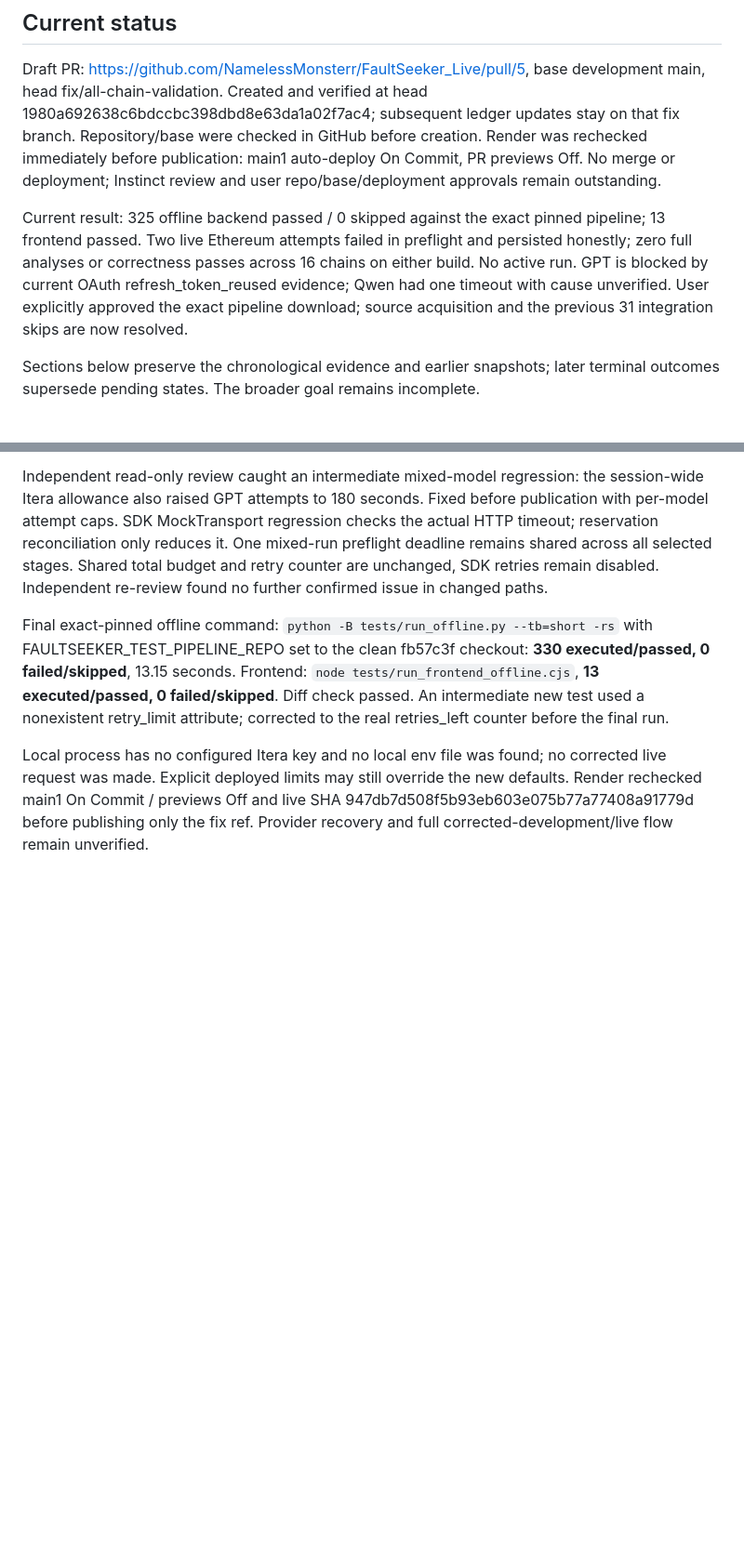
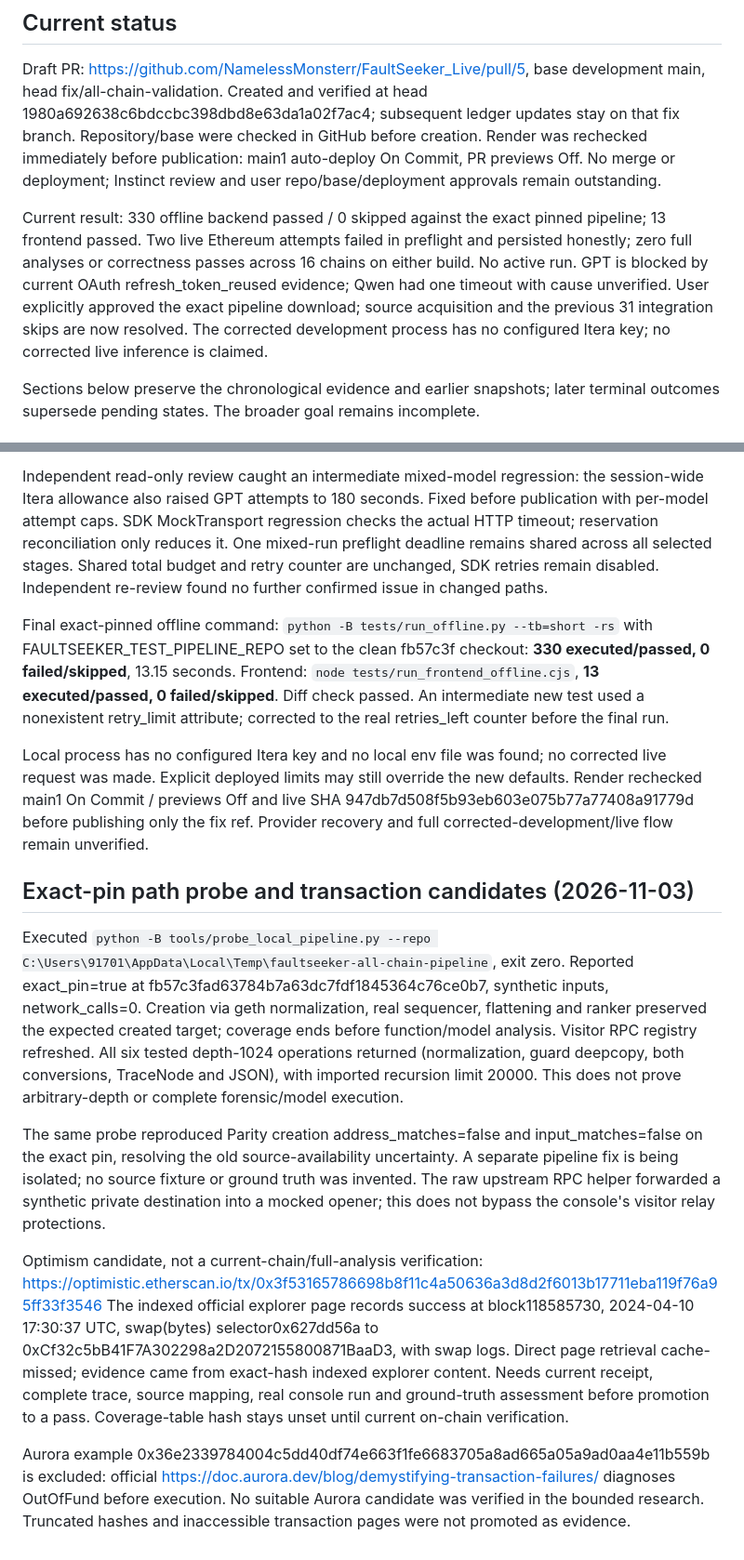
Before and after one commit to NamelessMonsterr/FaultSeeker_Live, a Markdown page: docs/all-chain-ledger.md, 2 parts joined by grey strips. Shown at 93% size. GitHub-like rendering; blank space fills up the shorter version.

Commit message:
Refresh exact-pin audit evidence and chain candidate limits

```diff
--- a/docs/all-chain-ledger.md
+++ b/docs/all-chain-ledger.md
@@ -4,7 +4,7 @@
 
 Draft PR: https://github.com/NamelessMonsterr/FaultSeeker_Live/pull/5, base development main, head fix/all-chain-validation. Created and verified at head 1980a692638c6bdccbc398dbd8e63da1a02f7ac4; subsequent ledger updates stay on that fix branch. Repository/base were checked in GitHub before creation. Render was rechecked immediately before publication: main1 auto-deploy On Commit, PR previews Off. No merge or deployment; Instinct review and user repo/base/deployment approvals remain outstanding.
 
-Current result: 325 offline backend passed / 0 skipped against the exact pinned pipeline; 13 frontend passed. Two live Ethereum attempts failed in preflight and persisted honestly; zero full analyses or correctness passes across 16 chains on either build. No active run. GPT is blocked by current OAuth refresh_token_reused evidence; Qwen had one timeout with cause unverified. User explicitly approved the exact pipeline download; source acquisition and the previous 31 integration skips are now resolved.
+Current result: 330 offline backend passed / 0 skipped against the exact pinned pipeline; 13 frontend passed. Two live Ethereum attempts failed in preflight and persisted honestly; zero full analyses or correctness passes across 16 chains on either build. No active run. GPT is blocked by current OAuth refresh_token_reused evidence; Qwen had one timeout with cause unverified. User explicitly approved the exact pipeline download; source acquisition and the previous 31 integration skips are now resolved. The corrected development process has no configured Itera key; no corrected live inference is claimed.
 
 Sections below preserve the chronological evidence and earlier snapshots; later terminal outcomes supersede pending states. The broader goal remains incomplete.
 
@@ -261,3 +261,15 @@ no corrected live request was made. Explicit deployed limits may still override
 the new defaults. Render rechecked main1 On Commit / previews Off and live SHA
 947db7d508f5b93eb603e075b77a77408a91779d before publishing only the fix ref.
 Provider recovery and full corrected-development/live flow remain unverified.
+
+## Exact-pin path probe and transaction candidates (2026-11-03)
+
+Executed `python -B tools/probe_local_pipeline.py --repo C:\Users\91701\AppData\Local\Temp\faultseeker-all-chain-pipeline`, exit zero. Reported exact_pin=true at fb57c3fad63784b7a63dc7fdf1845364c76ce0b7, synthetic inputs, network_calls=0. Creation via geth normalization, real sequencer, flattening and ranker preserved the expected created target; coverage ends before function/model analysis. Visitor RPC registry refreshed. All six tested depth-1024 operations returned (normalization, guard deepcopy, both conversions, TraceNode and JSON), with imported recursion limit 20000. This does not prove arbitrary-depth or complete forensic/model execution.
+
+The same probe reproduced Parity creation address_matches=false and input_matches=false on the exact pin, resolving the old source-availability uncertainty. A separate pipeline fix is being isolated; no source fixture or ground truth was invented. The raw upstream RPC helper forwarded a synthetic private destination into a mocked opener; this does not bypass the console's visitor relay protections.
+
+Optimism candidate, not a current-chain/full-analysis verification:
+https://optimistic.etherscan.io/tx/0x3f53165786698b8f11c4a50636a3d8d2f6013b17711eba119f76a95ff33f3546
+The indexed official explorer page records success at block118585730, 2024-04-10 17:30:37 UTC, swap(bytes) selector0x627dd56a to 0xCf32c5bB41F7A302298a2D2072155800871BaaD3, with swap logs. Direct page retrieval cache-missed; evidence came from exact-hash indexed explorer content. Needs current receipt, complete trace, source mapping, real console run and ground-truth assessment before promotion to a pass. Coverage-table hash stays unset until current on-chain verification.
+
+Aurora example 0x36e2339784004c5dd40df74e663f1fe6683705a8ad665a05a9ad0aa4e11b559b is excluded: official https://doc.aurora.dev/blog/demystifying-transaction-failures/ diagnoses OutOfFund before execution. No suitable Aurora candidate was verified in the bounded research. Truncated hashes and inaccessible transaction pages were not promoted as evidence.
```
Also changed, not shown: docs/astra-audit.md (+29 -0 lines).
